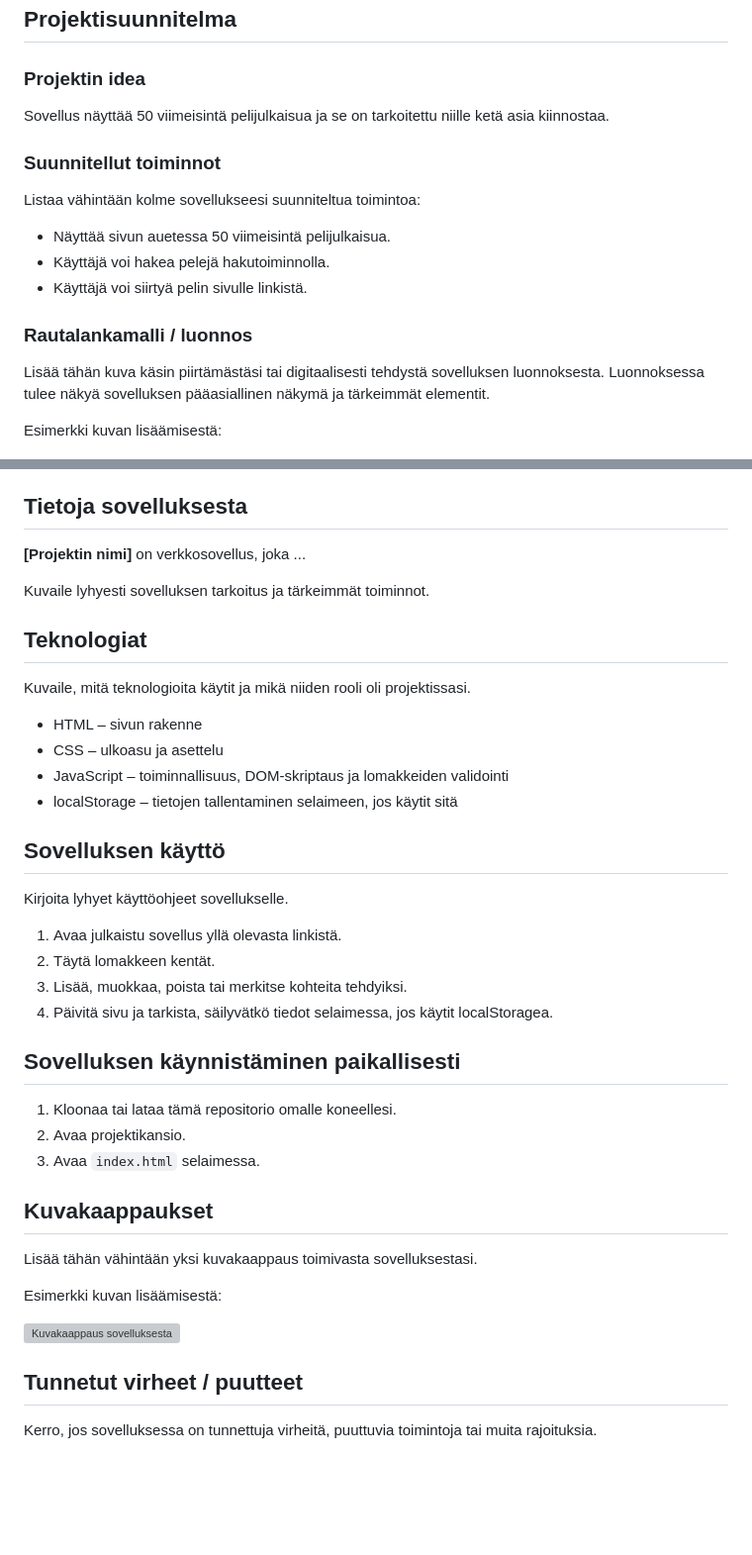
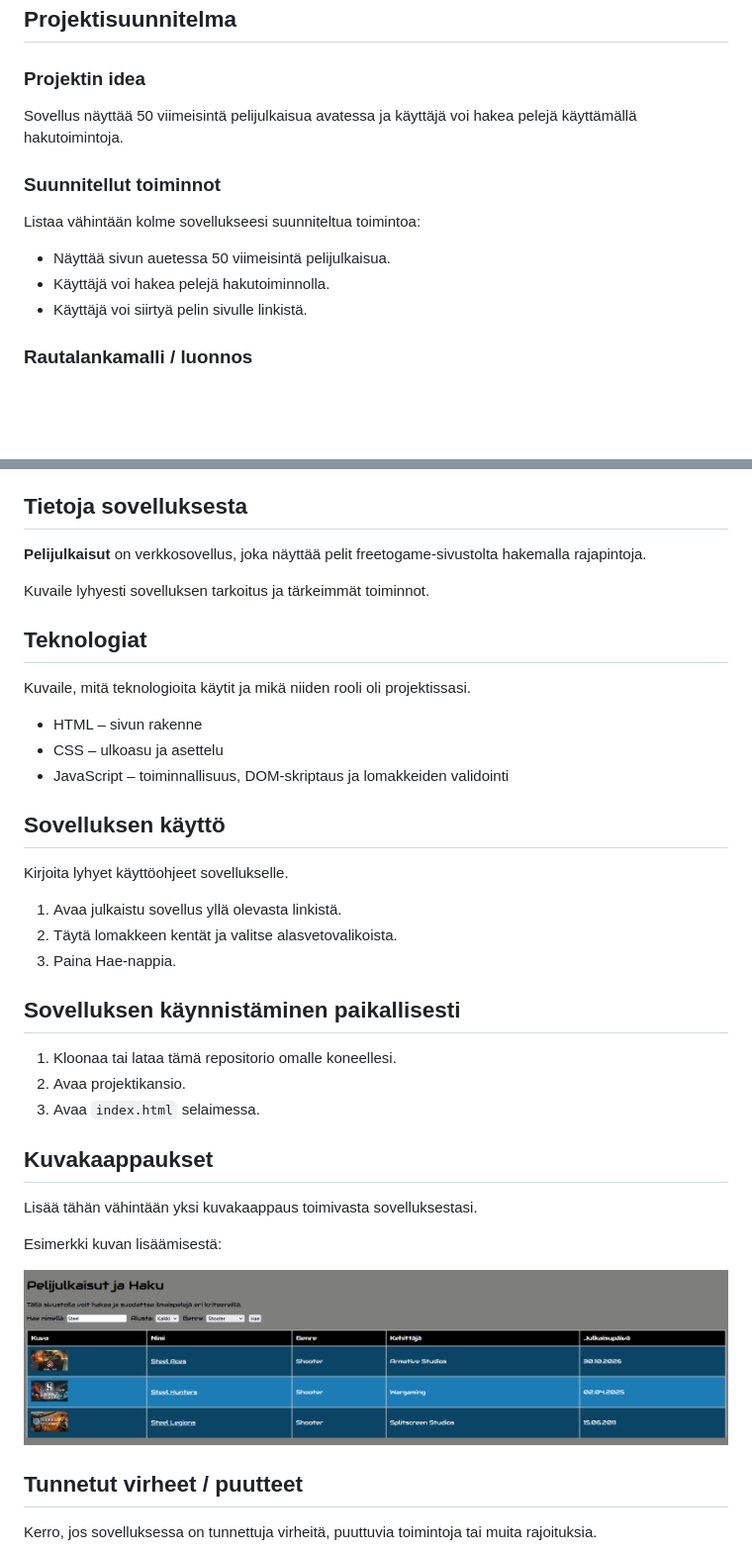
Before and after one commit to Yuhius/Projekti_2a_AJAX_sovellus, a Markdown page: README.md, 2 parts joined by grey strips. Shown at 99% size. Drawn GitHub-style; pictures changed too: images/screenshot.png (added); blank space fills up the shorter version; grey boxes are pictures that could not be loaded.

Commit message:
Päivitetty README v2

```diff
--- a/README.md
+++ b/README.md
@@ -6,7 +6,7 @@
 
 ### Projektin idea
 
-Sovellus näyttää 50 viimeisintä pelijulkaisua ja se on tarkoitettu niille ketä asia kiinnostaa.
+Sovellus näyttää 50 viimeisintä pelijulkaisua avatessa ja käyttäjä voi hakea pelejä käyttämällä hakutoimintoja.
 
 ### Suunnitellut toiminnot
 
@@ -18,10 +18,6 @@ Listaa vähintään kolme sovellukseesi suunniteltua toimintoa:
 
 ### Rautalankamalli / luonnos
 
-Lisää tähän kuva käsin piirtämästäsi tai digitaalisesti tehdystä sovelluksen luonnoksesta. Luonnoksessa tulee näkyä sovelluksen pääasiallinen näkymä ja tärkeimmät elementit.
-
-Esimerkki kuvan lisäämisestä:
-
 ![Rautalankamalli](/images/rautalankamalli.jpg)
 
 ## Verkkolinkit
@@ -32,7 +28,7 @@ Esimerkki kuvan lisäämisestä:
 
 ## Tietoja sovelluksesta
 
-**[Projektin nimi]** on verkkosovellus, joka ...
+**Pelijulkaisut** on verkkosovellus, joka näyttää pelit freetogame-sivustolta hakemalla rajapintoja.
 
 Kuvaile lyhyesti sovelluksen tarkoitus ja tärkeimmät toiminnot.
 
@@ -43,16 +39,14 @@ Kuvaile, mitä teknologioita käytit ja mikä niiden rooli oli projektissasi.
 - HTML – sivun rakenne
 - CSS – ulkoasu ja asettelu
 - JavaScript – toiminnallisuus, DOM-skriptaus ja lomakkeiden validointi
-- localStorage – tietojen tallentaminen selaimeen, jos käytit sitä
 
 ## Sovelluksen käyttö
 
 Kirjoita lyhyet käyttöohjeet sovellukselle.
 
 1. Avaa julkaistu sovellus yllä olevasta linkistä.
-2. Täytä lomakkeen kentät.
-3. Lisää, muokkaa, poista tai merkitse kohteita tehdyiksi.
-4. Päivitä sivu ja tarkista, säilyvätkö tiedot selaimessa, jos käytit localStoragea.
+2. Täytä lomakkeen kentät ja valitse alasvetovalikoista.
+3. Paina Hae-nappia.
 
 ## Sovelluksen käynnistäminen paikallisesti
 
@@ -66,7 +60,7 @@ Lisää tähän vähintään yksi kuvakaappaus toimivasta sovelluksestasi.
 
 Esimerkki kuvan lisäämisestä:
 
-![Kuvakaappaus sovelluksesta](img/screenshot.png)
+![Kuvakaappaus sovelluksesta](images/screenshot.png)
 
 ## Tunnetut virheet / puutteet
 
```
